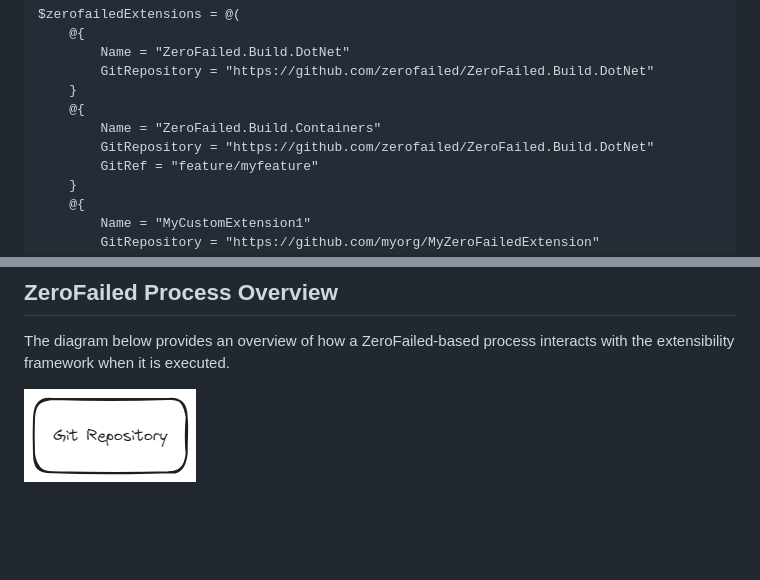
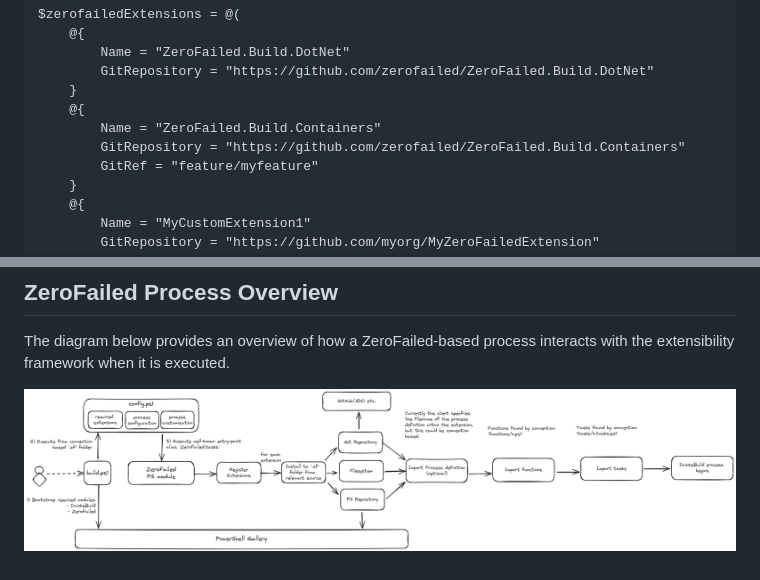
Before and after one commit to zerofailed/ZeroFailed, a Markdown page: README.md, 2 parts joined by grey strips. Rendered like a GitHub page; pictures changed too: docs/assets/extensibility.png; blank space fills up the shorter version.

```diff
--- a/README.md
+++ b/README.md
@@ -111,7 +111,7 @@ $zerofailedExtensions = @(
     }
     @{
         Name = "ZeroFailed.Build.Containers"
-        GitRepository = "https://github.com/zerofailed/ZeroFailed.Build.DotNet"
+        GitRepository = "https://github.com/zerofailed/ZeroFailed.Build.Containers"
         GitRef = "feature/myfeature"
     }
     @{
```
